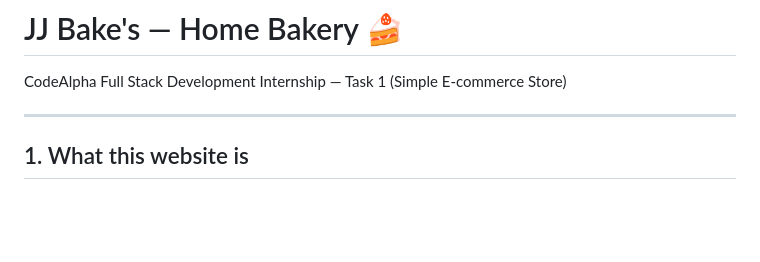
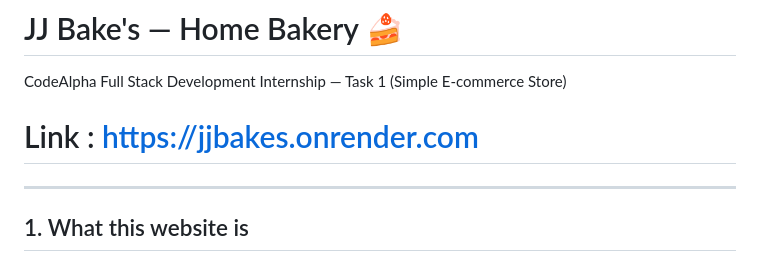
Before and after one commit to JainafJumana/CodeAlpha_JJBakes, a Markdown page: README.md, the part around the change. GitHub-like rendering; blank space fills up the shorter version.

Commit message:
Add website link to README
Added a link to the website in the README.

```diff
--- a/README.md
+++ b/README.md
@@ -1,6 +1,6 @@
 # JJ Bake's — Home Bakery 🍰
 CodeAlpha Full Stack Development Internship — Task 1 (Simple E-commerce Store)
-
+# Link : https://jjbakes.onrender.com
 
 ---
 
```
